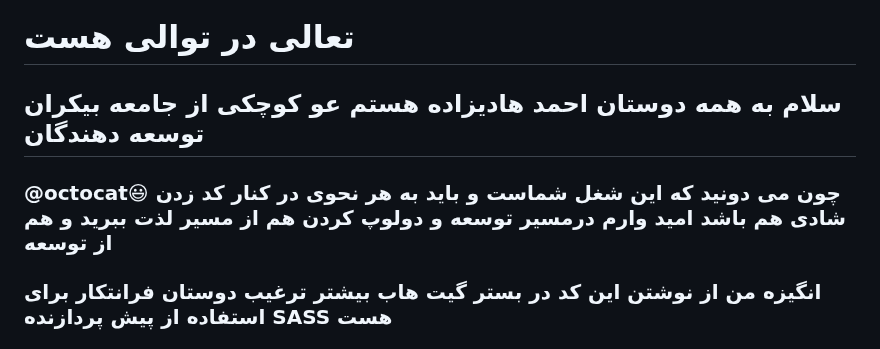
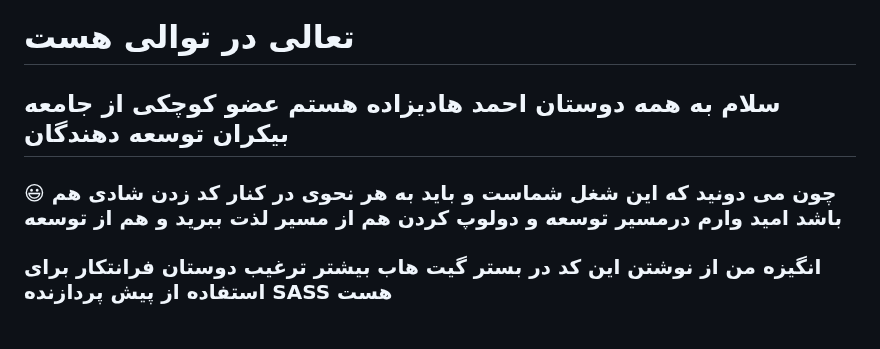
Before and after one commit to martin190578/Sass_Course, a Markdown page: Sass_Source/README.md, the part around the change. Drawn GitHub-style.

```diff
--- a/Sass_Source/README.md
+++ b/Sass_Source/README.md
@@ -1,8 +1,8 @@
 # تعالی در توالی هست
 
-## سلام به همه دوستان **احمد هادیزاده** هستم عو کوچکی از جامعه بیکران توسعه دهندگان
+## سلام به همه دوستان **احمد هادیزاده** هستم عضو کوچکی از جامعه بیکران توسعه دهندگان
 
-### @octocat:smiley: چون می دونید که این شغل شماست و باید به هر نحوی در کنار کد زدن شادی هم باشد امید وارم درمسیر توسعه و دولوپ کردن هم از مسیر لذت ببرید و هم از توسعه
+### :smiley: چون می دونید که این شغل شماست و باید به هر نحوی در کنار کد زدن شادی هم باشد امید وارم درمسیر توسعه و دولوپ کردن هم از مسیر لذت ببرید و هم از توسعه
 
 ### انگیزه من از نوشتن این کد در بستر گیت هاب بیشتر ترغیب دوستان فرانتکار برای استفاده از پیش پردازنده SASS هست
 
```
